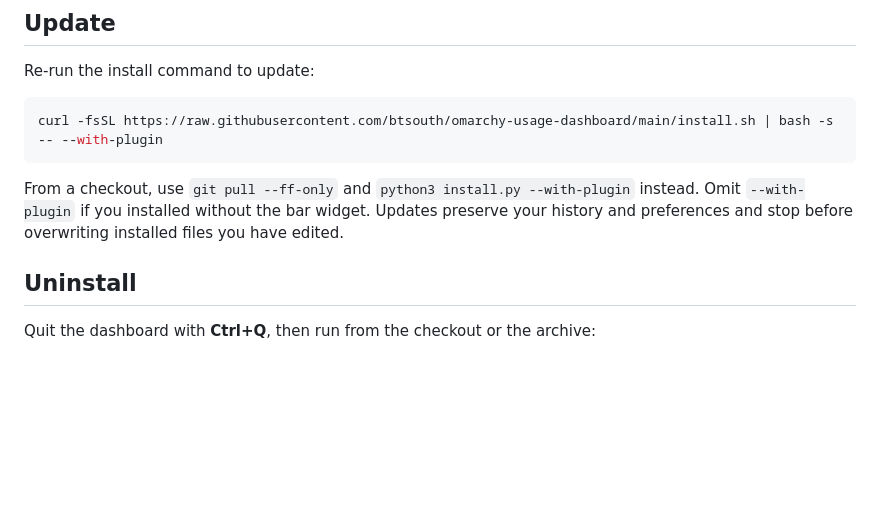
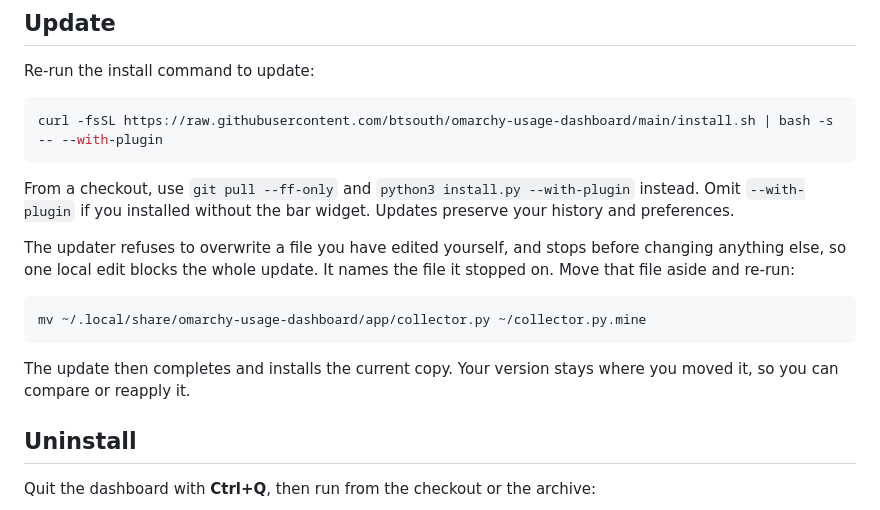
Before and after one commit to btsouth/omarchy-usage-dashboard, a Markdown page: README.md, the part around the change. Rendered like a GitHub page; blank space fills up the shorter version.

Commit message:
Say how to recover an update blocked by a local edit

````diff
--- a/README.md
+++ b/README.md
@@ -105,7 +105,15 @@ Re-run the install command to update:
 curl -fsSL https://raw.githubusercontent.com/btsouth/omarchy-usage-dashboard/main/install.sh | bash -s -- --with-plugin
 ```
 
-From a checkout, use `git pull --ff-only` and `python3 install.py --with-plugin` instead. Omit `--with-plugin` if you installed without the bar widget. Updates preserve your history and preferences and stop before overwriting installed files you have edited.
+From a checkout, use `git pull --ff-only` and `python3 install.py --with-plugin` instead. Omit `--with-plugin` if you installed without the bar widget. Updates preserve your history and preferences.
+
+The updater refuses to overwrite a file you have edited yourself, and stops before changing anything else, so one local edit blocks the whole update. It names the file it stopped on. Move that file aside and re-run:
+
+```sh
+mv ~/.local/share/omarchy-usage-dashboard/app/collector.py ~/collector.py.mine
+```
+
+The update then completes and installs the current copy. Your version stays where you moved it, so you can compare or reapply it.
 
 ## Uninstall
 
````
